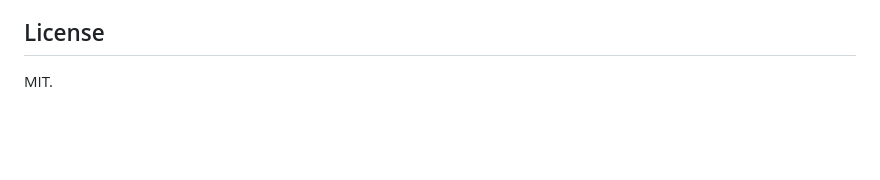
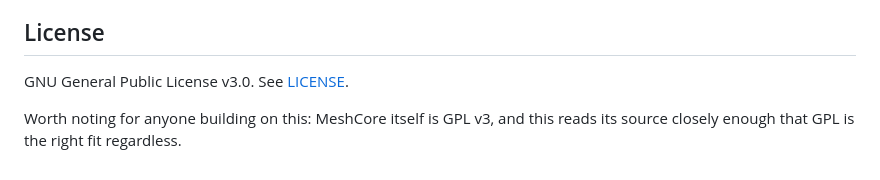
Before and after one commit to cartpauj/meshycord, a Markdown page: README.md, the part around the change. Rendered like a GitHub page; blank space fills up the shorter version.

Commit message:
Correct the stated licence to GPL v3
The README claimed MIT. The repository's LICENSE file is GPL v3 and always was;
the README was written without checking it.

Co-Authored-By: Claude Opus 5 (1M context) <noreply@anthropic.com>

```diff
--- a/README.md
+++ b/README.md
@@ -465,4 +465,7 @@ caught two bugs that would have failed silently at runtime.
 
 ## License
 
-MIT.
+GNU General Public License v3.0. See [LICENSE](LICENSE).
+
+Worth noting for anyone building on this: MeshCore itself is GPL v3, and this
+reads its source closely enough that GPL is the right fit regardless.
```
